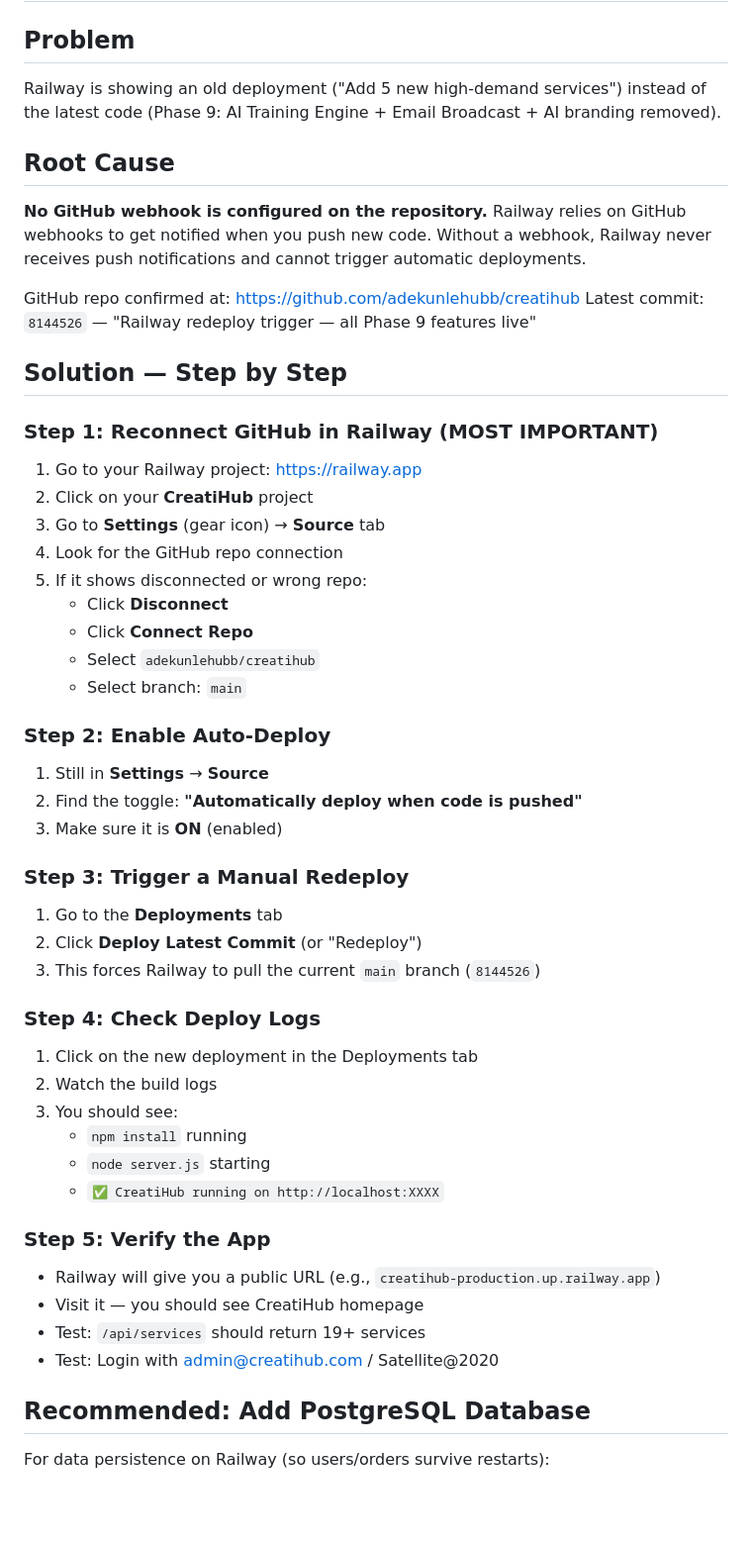
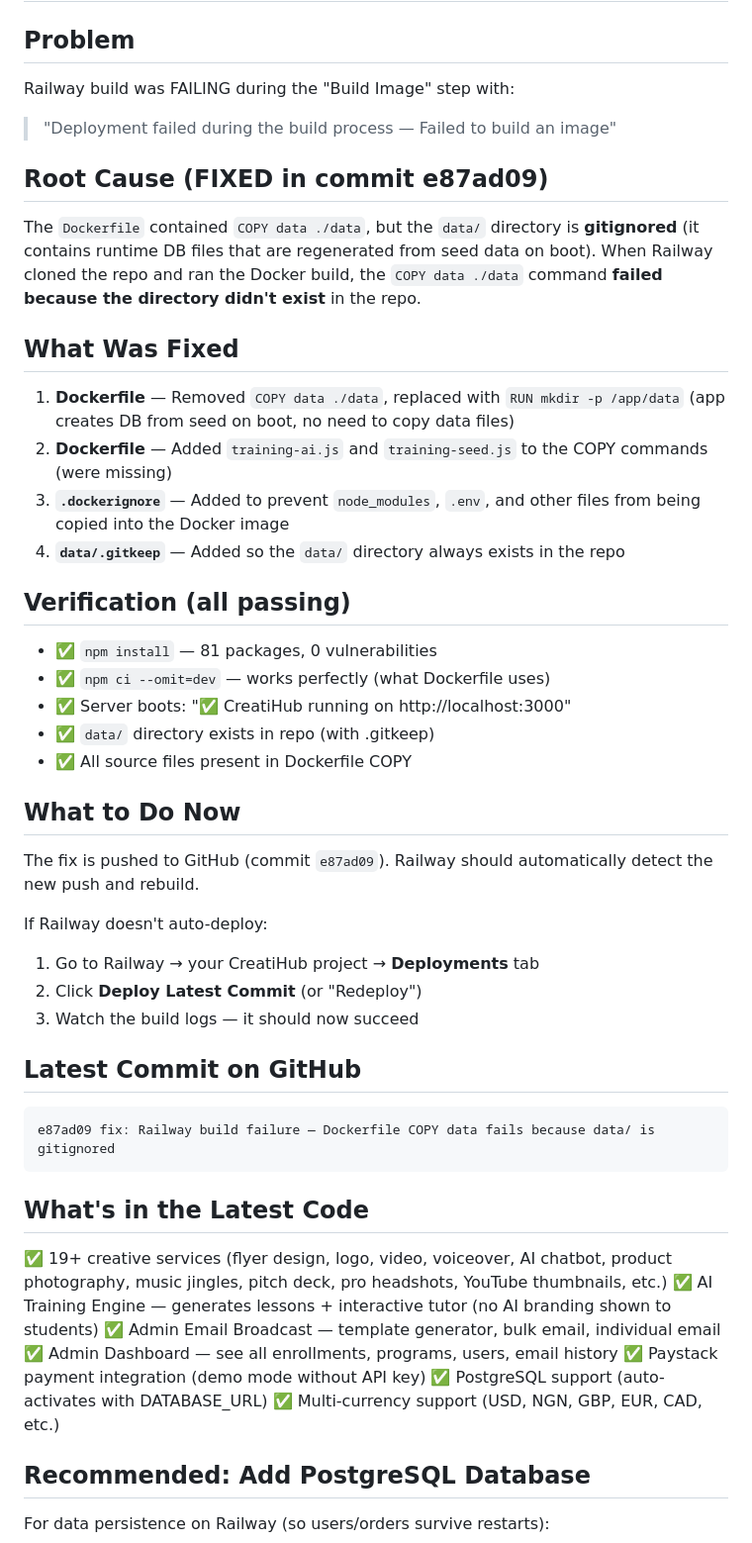
Before and after one commit to adekunlehubb/creatihub, a Markdown page: RAILWAY_FIX.md, the part around one of its changes. Shown at 99% size. Rendered like a GitHub page; blank space fills up the shorter version.

Commit message:
docs: update RAILWAY_FIX.md with actual root cause (Dockerfile COPY data failure)

````diff
--- a/RAILWAY_FIX.md
+++ b/RAILWAY_FIX.md
@@ -1,50 +1,46 @@
 # Railway Deployment Fix — CreatiHub
 
 ## Problem
-Railway is showing an old deployment ("Add 5 new high-demand services") instead of the latest code (Phase 9: AI Training Engine + Email Broadcast + AI branding removed).
+Railway build was FAILING during the "Build Image" step with:
+> "Deployment failed during the build process — Failed to build an image"
 
-## Root Cause
-**No GitHub webhook is configured on the repository.** Railway relies on GitHub webhooks to get notified when you push new code. Without a webhook, Railway never receives push notifications and cannot trigger automatic deployments.
+## Root Cause (FIXED in commit e87ad09)
+The `Dockerfile` contained `COPY data ./data`, but the `data/` directory is **gitignored** (it contains runtime DB files that are regenerated from seed data on boot). When Railway cloned the repo and ran the Docker build, the `COPY data ./data` command **failed because the directory didn't exist** in the repo.
 
-GitHub repo confirmed at: https://github.com/adekunlehubb/creatihub
-Latest commit: `8144526` — "Railway redeploy trigger — all Phase 9 features live"
+## What Was Fixed
+1. **Dockerfile** — Removed `COPY data ./data`, replaced with `RUN mkdir -p /app/data` (app creates DB from seed on boot, no need to copy data files)
+2. **Dockerfile** — Added `training-ai.js` and `training-seed.js` to the COPY commands (were missing)
+3. **`.dockerignore`** — Added to prevent `node_modules`, `.env`, and other files from being copied into the Docker image
+4. **`data/.gitkeep`** — Added so the `data/` directory always exists in the repo
 
-## Solution — Step by Step
+## Verification (all passing)
+- ✅ `npm install` — 81 packages, 0 vulnerabilities
+- ✅ `npm ci --omit=dev` — works perfectly (what Dockerfile uses)
+- ✅ Server boots: "✅ CreatiHub running on http://localhost:3000"
+- ✅ `data/` directory exists in repo (with .gitkeep)
+- ✅ All source files present in Dockerfile COPY
 
-### Step 1: Reconnect GitHub in Railway (MOST IMPORTANT)
-1. Go to your Railway project: https://railway.app
-2. Click on your **CreatiHub** project
-3. Go to **Settings** (gear icon) → **Source** tab
-4. Look for the GitHub repo connection
-5. If it shows disconnected or wrong repo:
-   - Click **Disconnect**
-   - Click **Connect Repo**
-   - Select `adekunlehubb/creatihub`
-   - Select branch: `main`
+## What to Do Now
+The fix is pushed to GitHub (commit `e87ad09`). Railway should automatically detect the new push and rebuild.
 
-### Step 2: Enable Auto-Deploy
-1. Still in **Settings** → **Source**
-2. Find the toggle: **"Automatically deploy when code is pushed"**
-3. Make sure it is **ON** (enabled)
+If Railway doesn't auto-deploy:
+1. Go to Railway → your CreatiHub project → **Deployments** tab
+2. Click **Deploy Latest Commit** (or "Redeploy")
+3. Watch the build logs — it should now succeed
 
-### Step 3: Trigger a Manual Redeploy
-1. Go to the **Deployments** tab
-2. Click **Deploy Latest Commit** (or "Redeploy")
-3. This forces Railway to pull the current `main` branch (`8144526`)
+## Latest Commit on GitHub
+```
+e87ad09 fix: Railway build failure — Dockerfile COPY data fails because data/ is gitignored
+```
 
-### Step 4: Check Deploy Logs
-1. Click on the new deployment in the Deployments tab
-2. Watch the build logs
-3. You should see:
-   - `npm install` running
-   - `node server.js` starting
-   - `✅ CreatiHub running on http://localhost:XXXX`
-
-### Step 5: Verify the App
-- Railway will give you a public URL (e.g., `creatihub-production.up.railway.app`)
-- Visit it — you should see CreatiHub homepage
-- Test: `/api/services` should return 19+ services
-- Test: Login with admin@creatihub.com / Satellite@2020
+## What's in the Latest Code
+✅ 19+ creative services (flyer design, logo, video, voiceover, AI chatbot, product photography, music jingles, pitch deck, pro headshots, YouTube thumbnails, etc.)
+✅ AI Training Engine — generates lessons + interactive tutor (no AI branding shown to students)
+✅ Admin Email Broadcast — template generator, bulk email, individual email
+✅ Admin Dashboard — see all enrollments, programs, users, email history
+✅ Paystack payment integration (demo mode without API key)
+✅ PostgreSQL support (auto-activates with DATABASE_URL)
+✅ Multi-currency support (USD, NGN, GBP, EUR, CAD, etc.)
 
 ## Recommended: Add PostgreSQL Database
 For data persistence on Railway (so users/orders survive restarts):
````
Also changed, not shown: other parts of RAILWAY_FIX.md (+0 -9 lines).
